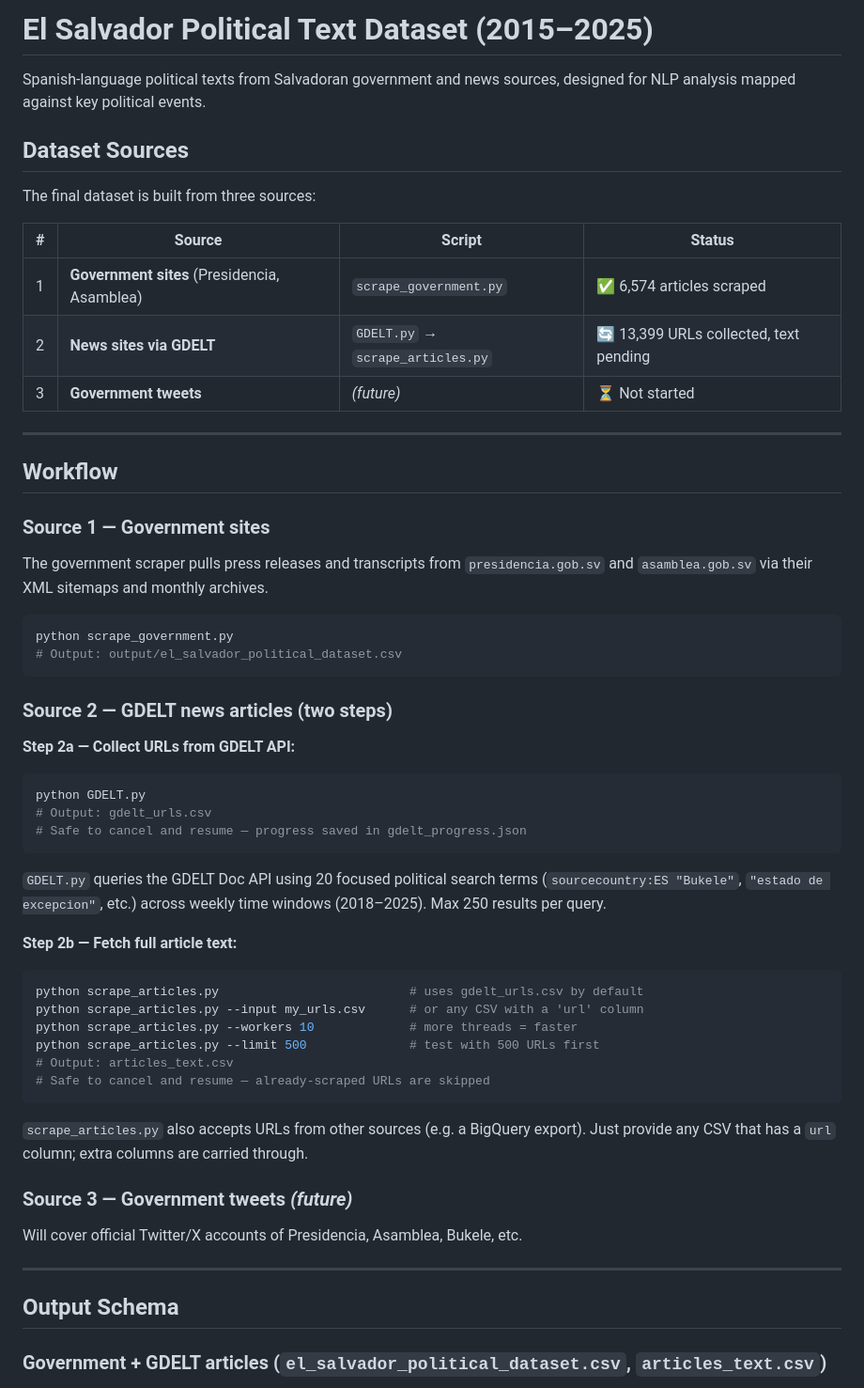
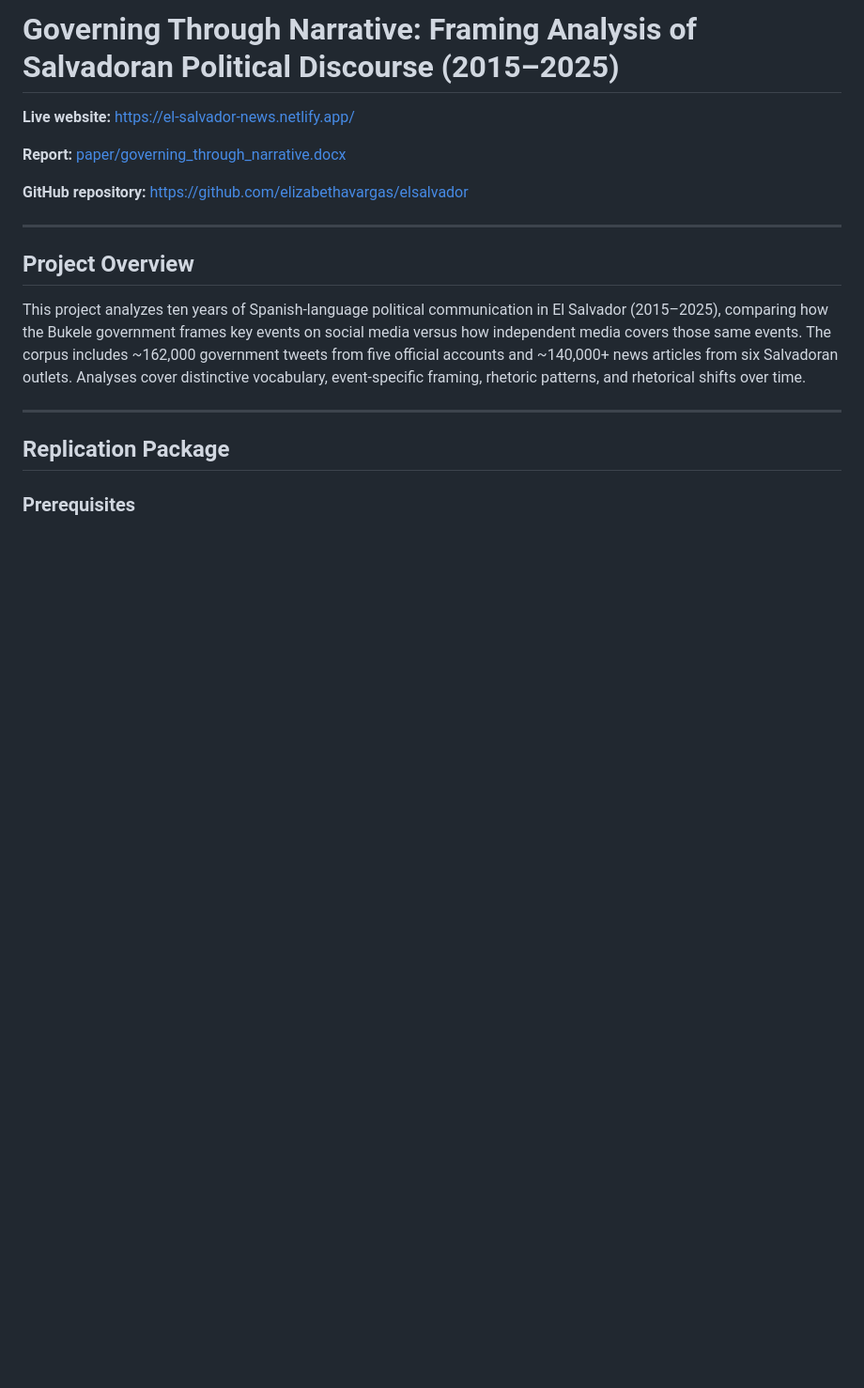
Before and after one commit to elizabethavargas/elsalvador, a Markdown page: README.md, the part around one of its changes. Shown at 94% size. Rendered like a GitHub page; blank space fills up the shorter version.

````diff
--- a/README.md
+++ b/README.md
@@ -1,65 +1,20 @@
-# El Salvador Political Text Dataset (2015–2025)
+# Governing Through Narrative: Framing Analysis of Salvadoran Political Discourse (2015–2025)
 
-Spanish-language political texts from Salvadoran government and news sources, designed for NLP analysis mapped against key political events.
+**Live website:** [https://el-salvador-news.netlify.app/](https://el-salvador-news.netlify.app/)
 
-## Dataset Sources
+**Report:** [paper/governing_through_narrative.docx](paper/governing_through_narrative.docx)
 
-The final dataset is built from three sources:
-
-| # | Source | Script | Status |
-|---|--------|--------|--------|
-| 1 | **Government sites** (Presidencia, Asamblea) | `scrape_government.py` | ✅ 6,574 articles scraped |
-| 2 | **News sites via GDELT** | `GDELT.py` → `scrape_articles.py` | 🔄 13,399 URLs collected, text pending |
-| 3 | **Government tweets** | *(future)* | ⏳ Not started |
+**GitHub repository:** [https://github.com/elizabethavargas/elsalvador](https://github.com/elizabethavargas/elsalvador)
 
 ---
 
-## Workflow
+## Project Overview
 
-### Source 1 — Government sites
-
-The government scraper pulls press releases and transcripts from `presidencia.gob.sv` and `asamblea.gob.sv` via their XML sitemaps and monthly archives.
-
-```bash
-python scrape_government.py
-# Output: output/el_salvador_political_dataset.csv
-```
-
-### Source 2 — GDELT news articles (two steps)
-
-**Step 2a — Collect URLs from GDELT API:**
-
-```bash
-python GDELT.py
-# Output: gdelt_urls.csv
-# Safe to cancel and resume — progress saved in gdelt_progress.json
-```
-
-`GDELT.py` queries the GDELT Doc API using 20 focused political search terms
-(`sourcecountry:ES "Bukele"`, `"estado de excepcion"`, etc.) across weekly
-time windows (2018–2025). Max 250 results per query.
-
-**Step 2b — Fetch full article text:**
-
-```bash
-python scrape_articles.py                          # uses gdelt_urls.csv by default
-python scrape_articles.py --input my_urls.csv      # or any CSV with a 'url' column
-python scrape_articles.py --workers 10             # more threads = faster
-python scrape_articles.py --limit 500              # test with 500 URLs first
-# Output: articles_text.csv
-# Safe to cancel and resume — already-scraped URLs are skipped
-```
-
-`scrape_articles.py` also accepts URLs from other sources (e.g. a BigQuery export).
-Just provide any CSV that has a `url` column; extra columns are carried through.
-
-### Source 3 — Government tweets *(future)*
-
-Will cover official Twitter/X accounts of Presidencia, Asamblea, Bukele, etc.
+This project analyzes ten years of Spanish-language political communication in El Salvador (2015–2025), comparing how the Bukele government frames key events on social media versus how independent media covers those same events. The corpus includes ~162,000 government tweets from five official accounts and ~140,000+ news articles from six Salvadoran outlets. Analyses cover distinctive vocabulary, event-specific framing, rhetoric patterns, and rhetorical shifts over time.
 
 ---
 
-## Output Schema
+## Replication Package
 
-### Government + GDELT articles (`el_salvador_political_dataset.csv`, `articles_text.csv`)
+### Prerequisites
 
````
Also changed, not shown: other parts of README.md (+155 -64 lines).
